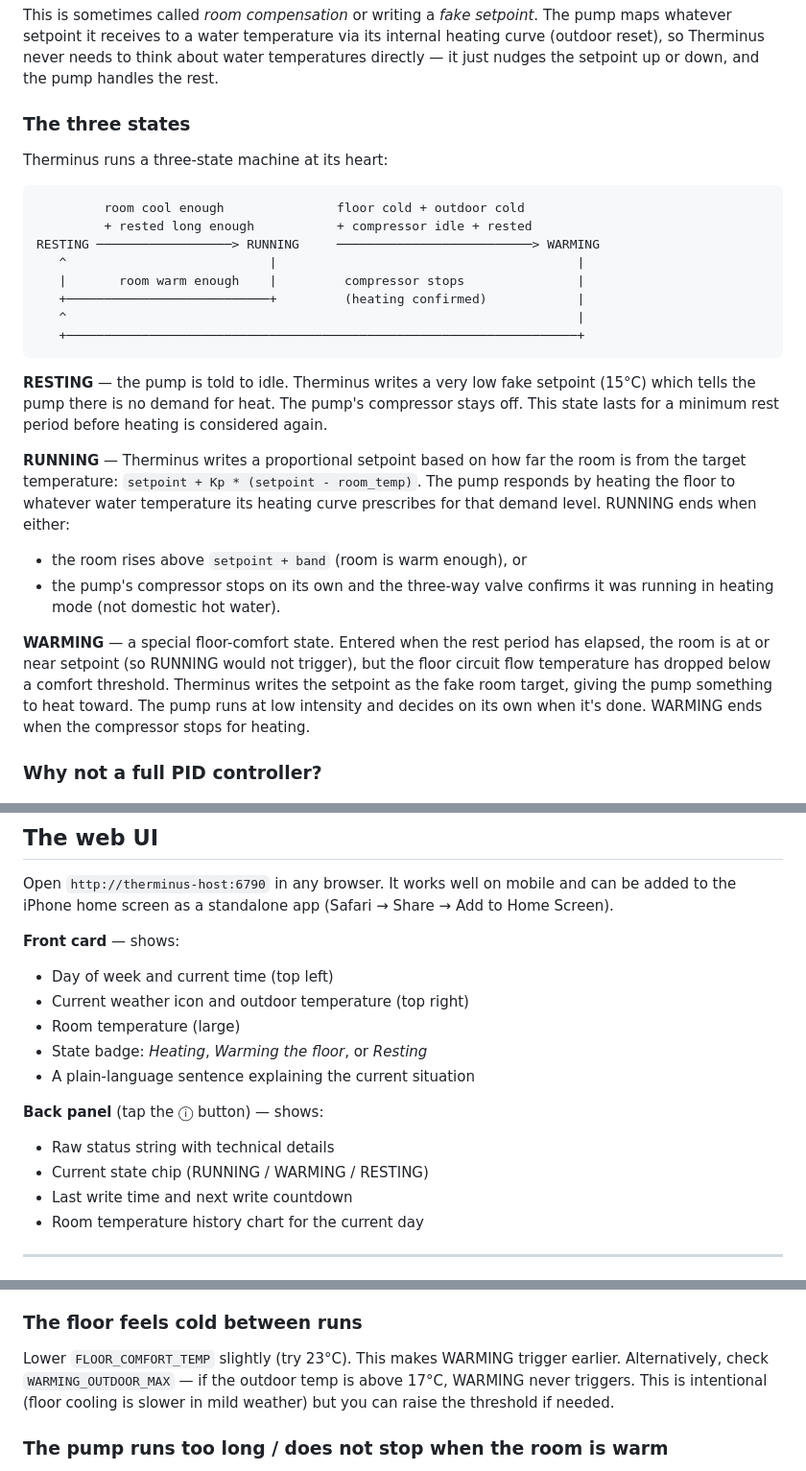
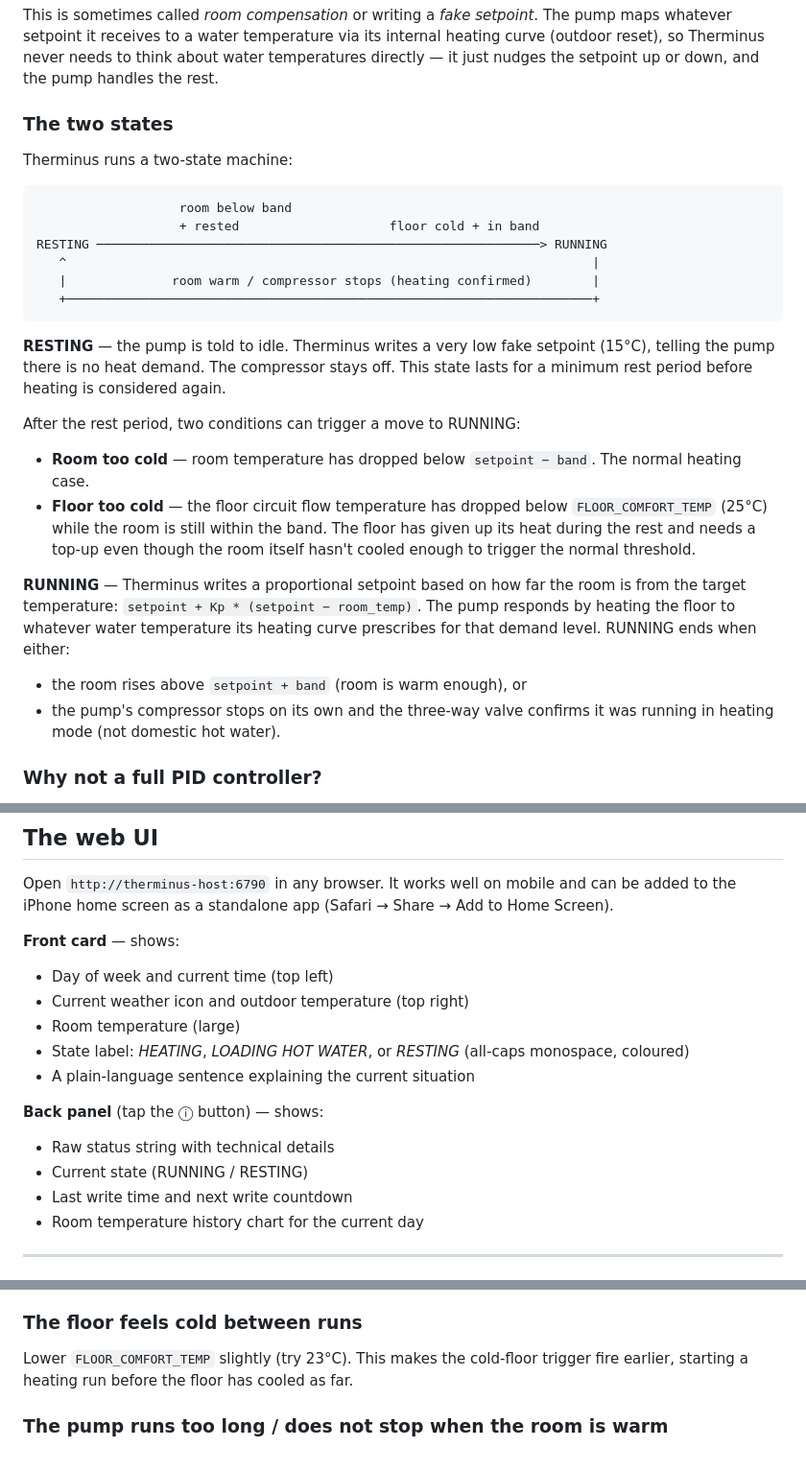
Before and after one commit to stgm/therminus, a Markdown page: README.md, 3 parts joined by grey strips. Shown at 96% size. GitHub-like rendering.

Commit message:
description updates

````diff
--- a/README.md
+++ b/README.md
@@ -38,40 +38,39 @@ heating curve (outdoor reset), so Therminus never needs to think about water
 temperatures directly — it just nudges the setpoint up or down, and the pump
 handles the rest.
 
-### The three states
+### The two states
 
-Therminus runs a three-state machine at its heart:
+Therminus runs a two-state machine:
 
 ```
-         room cool enough               floor cold + outdoor cold
-         + rested long enough           + compressor idle + rested
-RESTING ──────────────────> RUNNING     ──────────────────────────> WARMING
-   ^                           |                                        |
-   |       room warm enough    |         compressor stops               |
-   +───────────────────────────+         (heating confirmed)            |
-   ^                                                                    |
-   +────────────────────────────────────────────────────────────────────+
+                   room below band
+                   + rested                    floor cold + in band
+RESTING ───────────────────────────────────────────────────────────> RUNNING
+   ^                                                                      |
+   |              room warm / compressor stops (heating confirmed)        |
+   +──────────────────────────────────────────────────────────────────────+
 ```
 
 **RESTING** — the pump is told to idle. Therminus writes a very low fake setpoint
-(15°C) which tells the pump there is no demand for heat. The pump's compressor
-stays off. This state lasts for a minimum rest period before heating is considered
-again.
+(15°C), telling the pump there is no heat demand. The compressor stays off. This
+state lasts for a minimum rest period before heating is considered again.
+
+After the rest period, two conditions can trigger a move to RUNNING:
+
+- **Room too cold** — room temperature has dropped below `setpoint − band`. The
+  normal heating case.
+- **Floor too cold** — the floor circuit flow temperature has dropped below
+  `FLOOR_COMFORT_TEMP` (25°C) while the room is still within the band. The floor
+  has given up its heat during the rest and needs a top-up even though the room
+  itself hasn't cooled enough to trigger the normal threshold.
 
 **RUNNING** — Therminus writes a proportional setpoint based on how far the room
-is from the target temperature: `setpoint + Kp * (setpoint - room_temp)`. The
+is from the target temperature: `setpoint + Kp * (setpoint − room_temp)`. The
 pump responds by heating the floor to whatever water temperature its heating curve
 prescribes for that demand level. RUNNING ends when either:
 - the room rises above `setpoint + band` (room is warm enough), or
 - the pump's compressor stops on its own and the three-way valve confirms it was
   running in heating mode (not domestic hot water).
-
-**WARMING** — a special floor-comfort state. Entered when the rest period has
-elapsed, the room is at or near setpoint (so RUNNING would not trigger), but the
-floor circuit flow temperature has dropped below a comfort threshold. Therminus
-writes the setpoint as the fake room target, giving the pump something to heat
-toward. The pump runs at low intensity and decides on its own when it's done.
-WARMING ends when the compressor stops for heating.
 
 ### Why not a full PID controller?
 
@@ -321,12 +319,12 @@ Add to Home Screen).
 - Day of week and current time (top left)
 - Current weather icon and outdoor temperature (top right)
 - Room temperature (large)
-- State badge: *Heating*, *Warming the floor*, or *Resting*
+- State label: *HEATING*, *LOADING HOT WATER*, or *RESTING* (all-caps monospace, coloured)
 - A plain-language sentence explaining the current situation
 
 **Back panel** (tap the ⓘ button) — shows:
 - Raw status string with technical details
-- Current state chip (RUNNING / WARMING / RESTING)
+- Current state (RUNNING / RESTING)
 - Last write time and next write countdown
 - Room temperature history chart for the current day
 
@@ -457,10 +455,8 @@ longer heating cycles — which is better for heat pump efficiency.
 
 ### The floor feels cold between runs
 
-Lower `FLOOR_COMFORT_TEMP` slightly (try 23°C). This makes WARMING trigger
-earlier. Alternatively, check `WARMING_OUTDOOR_MAX` — if the outdoor temp is
-above 17°C, WARMING never triggers. This is intentional (floor cooling is
-slower in mild weather) but you can raise the threshold if needed.
+Lower `FLOOR_COMFORT_TEMP` slightly (try 23°C). This makes the cold-floor
+trigger fire earlier, starting a heating run before the floor has cooled as far.
 
 ### The pump runs too long / does not stop when the room is warm
 
````
Also changed, not shown: other parts of README.md (+2 -3 lines).
